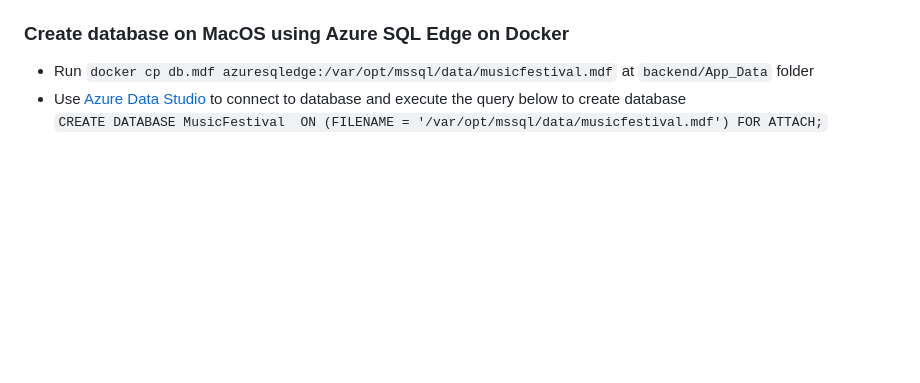
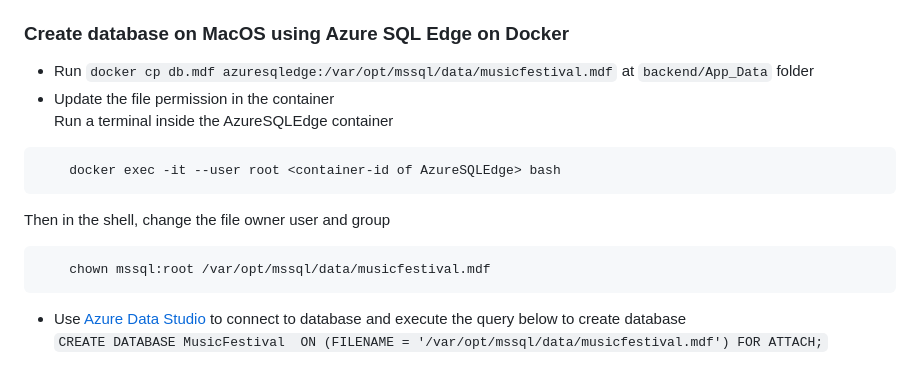
Before and after one commit to episerver/content-graph-js-sdk, a Markdown page: decoupled-site/README.md, the part around the change. Rendered like a GitHub page; blank space fills up the shorter version.

Commit message:
Added instructions to set DB file permissions in AzureSQLEdge

````diff
--- a/decoupled-site/README.md
+++ b/decoupled-site/README.md
@@ -66,5 +66,15 @@ This project uses:
 ### Create database on MacOS using Azure SQL Edge on Docker
 
 * Run `docker cp db.mdf azuresqledge:/var/opt/mssql/data/musicfestival.mdf` at `backend/App_Data` folder
+* Update the file permission in the container
+Run a terminal inside the AzureSQLEdge container
+```
+    docker exec -it --user root <container-id of AzureSQLEdge> bash
+```
+
+Then in the shell, change the file owner user and group
+```
+    chown mssql:root /var/opt/mssql/data/musicfestival.mdf
+```
 * Use [Azure Data Studio](https://learn.microsoft.com/en-us/sql/azure-data-studio/download-azure-data-studio?view=sql-server-ver16#download-azure-data-studio) to connect to database and execute the query below to create database
 `CREATE DATABASE MusicFestival  ON (FILENAME = '/var/opt/mssql/data/musicfestival.mdf') FOR ATTACH;`
````
